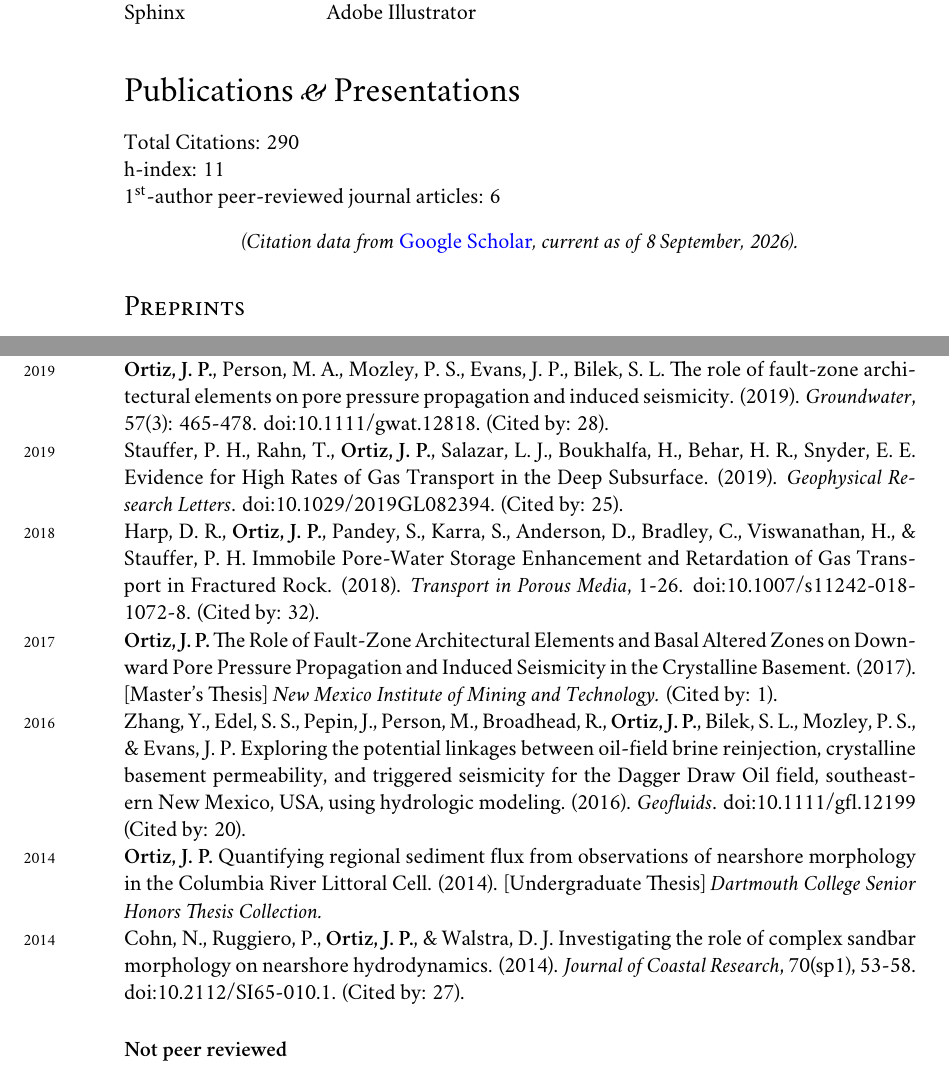
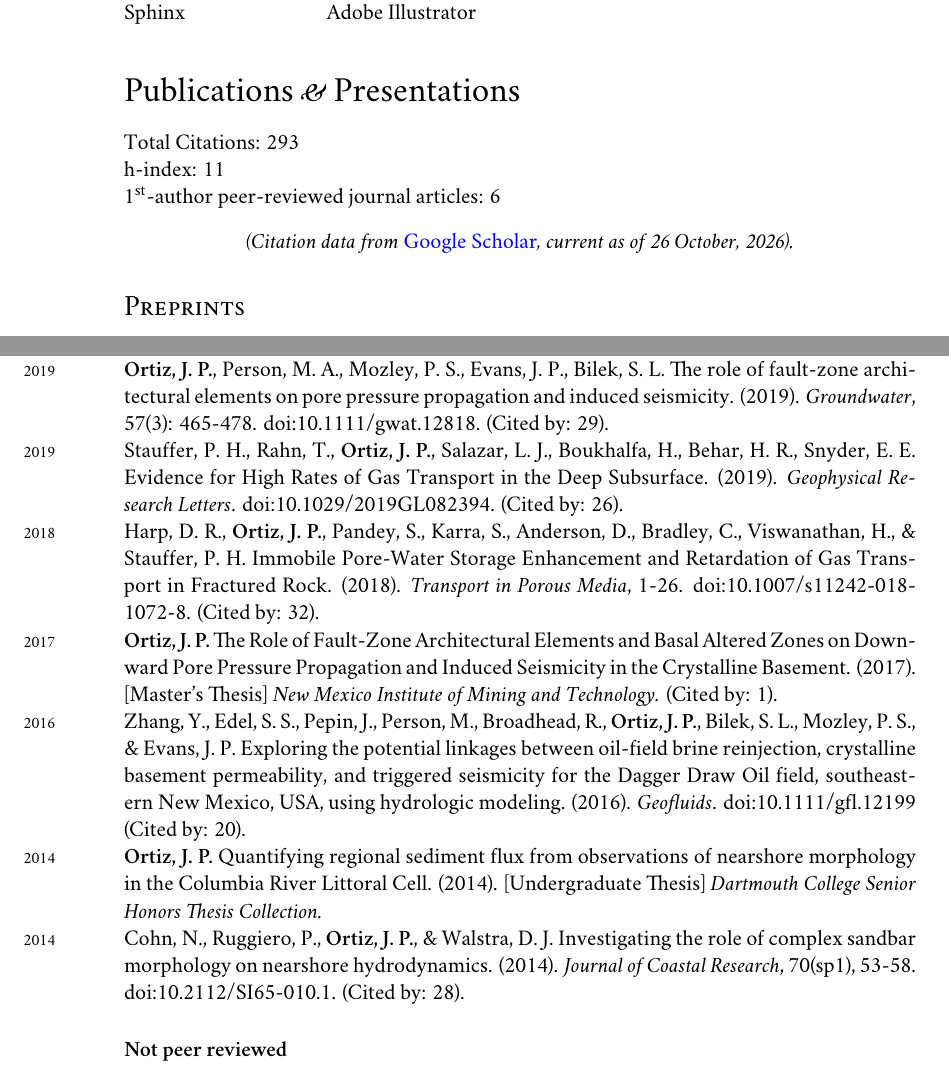
Before and after one commit to johnportiz14/cv, a LaTeX CV (john_ortiz_cv.tex, which reads citations.tex): two parts of pages 10 and 12 of 16, joined at a grey line, cut so that both start at the same text. Compiled offline with XeLaTeX; a missing font is replaced by an installed copy or a similar font.

Commit message:
Update citations.

```diff
--- a/citations.tex
+++ b/citations.tex
@@ -1,5 +1,5 @@
-\newcommand{\citdate}{8 September, 2026}
-\newcommand{\cittotal}{290}
+\newcommand{\citdate}{26 October, 2026}
+\newcommand{\cittotal}{293}
 \newcommand{\cithindex}{11}
 \newcommand{\citiindex}{11}
 %-------Per-article Citations-------------
@@ -7,14 +7,14 @@
 \newcommand{\ScientificReportsOOOOIdentificationofdomi}{(Cited by: 32).}
 %%% ARTICLE #[1]: (2018) TransportinPorousMed_Immobileporewatersto
 \newcommand{\TransportinPorousMedOOOOImmobileporewatersto}{(Cited by: 32).}
-%%% ARTICLE #[2]: (2020) JournalofEnvironment_BeyondBarnwellApplyi
+%%% ARTICLE #[2]: (2019) Groundwater_TheRoleofFaultZoneAr
+\newcommand{\GroundwaterOOOOTheRoleofFaultZoneAr}{(Cited by: 29).}
+%%% ARTICLE #[3]: (2020) JournalofEnvironment_BeyondBarnwellApplyi
 \newcommand{\JournalofEnvironmentOOOOBeyondBarnwellApplyi}{(Cited by: 28).}
-%%% ARTICLE #[3]: (2019) Groundwater_TheRoleofFaultZoneAr
-\newcommand{\GroundwaterOOOOTheRoleofFaultZoneAr}{(Cited by: 28).}
 %%% ARTICLE #[4]: (2014) JournalofCoastalRese_Investigatingtherole
-\newcommand{\JournalofCoastalReseOOOOInvestigatingtherole}{(Cited by: 27).}
+\newcommand{\JournalofCoastalReseOOOOInvestigatingtherole}{(Cited by: 28).}
 %%% ARTICLE #[5]: (2019) GeophysicalResearchL_EvidenceforHighRates
-\newcommand{\GeophysicalResearchLOOOOEvidenceforHighRates}{(Cited by: 25).}
+\newcommand{\GeophysicalResearchLOOOOEvidenceforHighRates}{(Cited by: 26).}
 %%% ARTICLE #[6]: (2022) Journalofenvironment_Gasdiffusionthroughv
 \newcommand{\JournalofenvironmentOOOOGasdiffusionthroughv}{(Cited by: 22).}
 %%% ARTICLE #[7]: (2016) Geofluids_Exploringthepotentia
```
Also changed, not shown: john_ortiz_cv.pdf.
